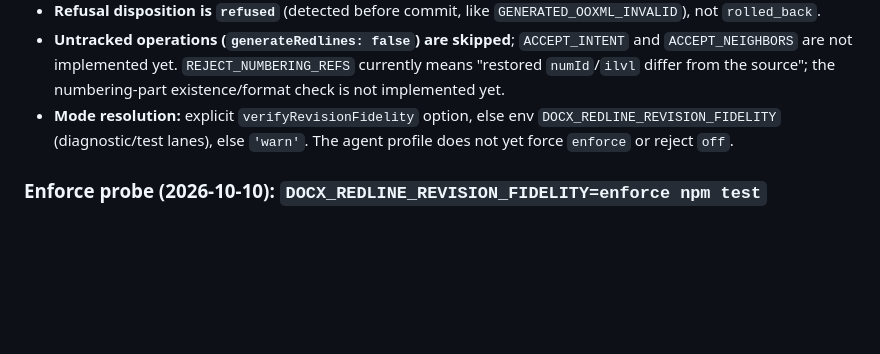
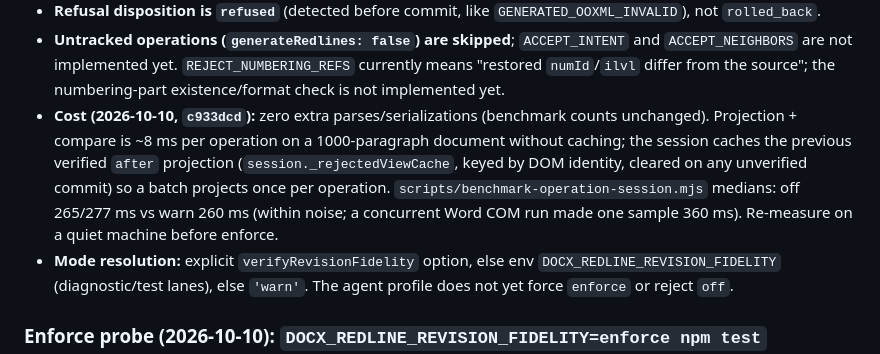
Before and after one commit to AnsonLai/docx-redline-js, a Markdown page: docs/plans/2026-09-30-revision-fidelity-invariants.md, the part around the change. Rendered like a GitHub page; blank space fills up the shorter version.

Commit message:
docs: record verifier cost in revision fidelity plan
Co-Authored-By: Claude Opus 5.5 <noreply@anthropic.com>

```diff
--- a/docs/plans/2026-09-30-revision-fidelity-invariants.md
+++ b/docs/plans/2026-09-30-revision-fidelity-invariants.md
@@ -32,6 +32,11 @@ Resume here. Each line says what landed, where, and what is next. Verify with `g
 - **Untracked operations (`generateRedlines: false`) are skipped**; `ACCEPT_INTENT` and `ACCEPT_NEIGHBORS` are not
   implemented yet. `REJECT_NUMBERING_REFS` currently means "restored `numId`/`ilvl` differ from the source"; the
   numbering-part existence/format check is not implemented yet.
+- **Cost (2026-10-10, `c933dcd`):** zero extra parses/serializations (benchmark counts unchanged). Projection +
+  compare is ~8 ms per operation on a 1000-paragraph document without caching; the session caches the previous
+  verified `after` projection (`session._rejectedViewCache`, keyed by DOM identity, cleared on any unverified commit)
+  so a batch projects once per operation. `scripts/benchmark-operation-session.mjs` medians: off 265/277 ms vs warn
+  260 ms (within noise; a concurrent Word COM run made one sample 360 ms). Re-measure on a quiet machine before enforce.
 - **Mode resolution:** explicit `verifyRevisionFidelity` option, else env `DOCX_REDLINE_REVISION_FIDELITY`
   (diagnostic/test lanes), else `'warn'`. The agent profile does not yet force `enforce` or reject `off`.
 
```
